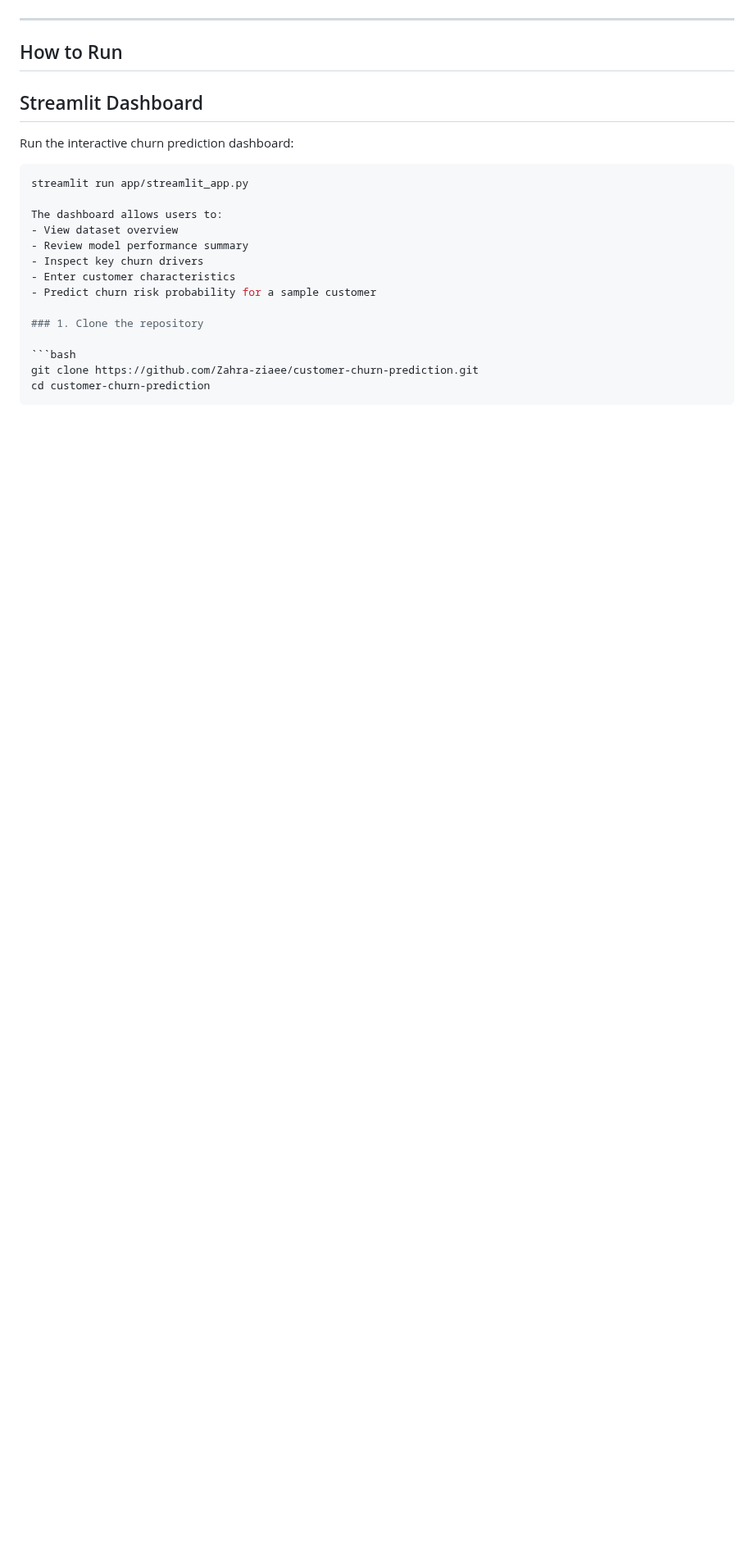
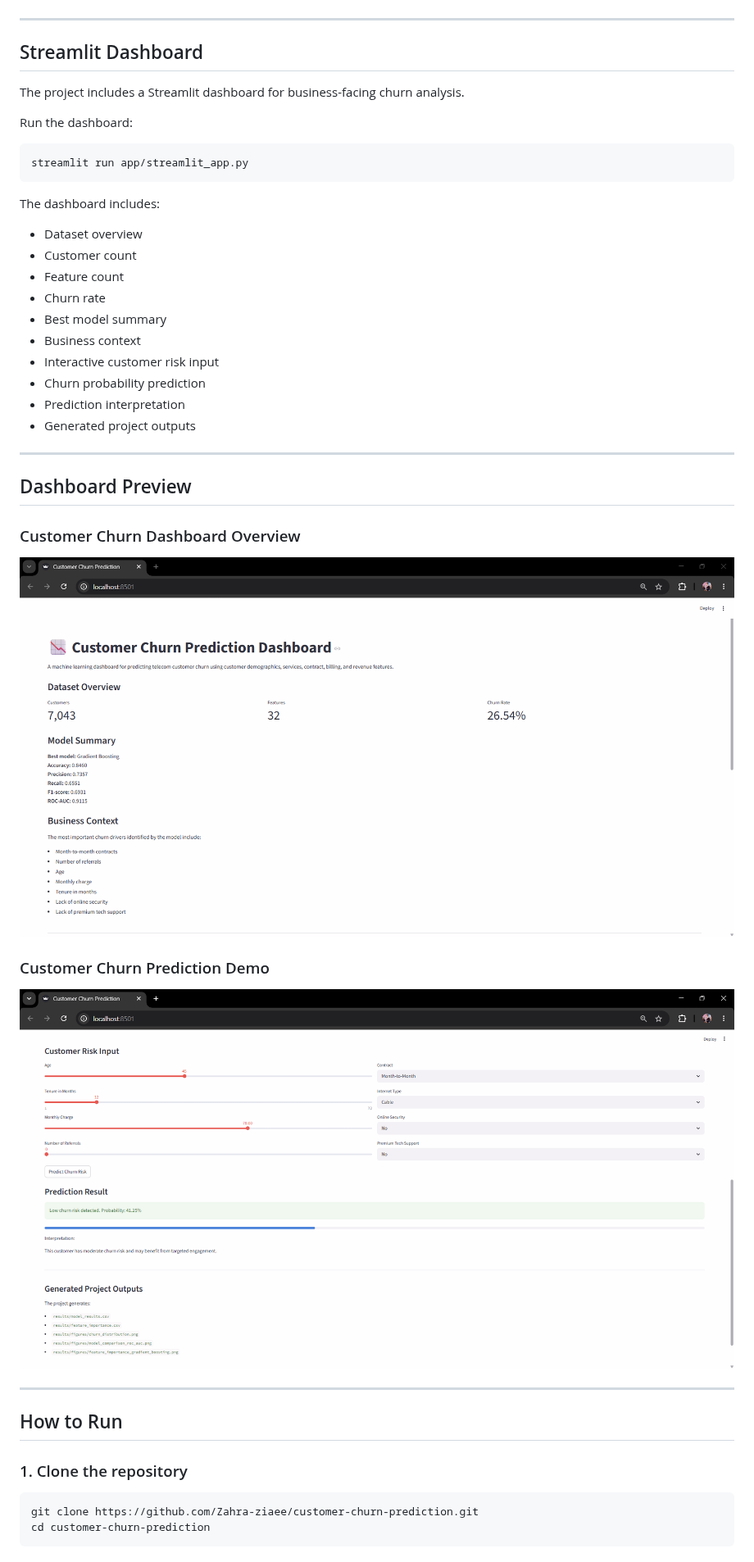
Before and after one commit to Zahra-ziaee/customer-churn-prediction, a Markdown page: README.md, the part around one of its changes. Shown at 82% size. Rendered like a GitHub page; pictures changed too: screenshots/customer_churn_dashboard_overview.png (added), screenshots/customer_churn_prediction_demo.png (added); blank space fills up the shorter version.

````diff
--- a/README.md
+++ b/README.md
@@ -420,21 +356,44 @@ Business recommendation:
 
 ---
 
-## How to Run
-
 ## Streamlit Dashboard
 
-Run the interactive churn prediction dashboard:
+The project includes a Streamlit dashboard for business-facing churn analysis.
+
+Run the dashboard:
 
 ```bash
 streamlit run app/streamlit_app.py
+```
 
-The dashboard allows users to:
-- View dataset overview
-- Review model performance summary
-- Inspect key churn drivers
-- Enter customer characteristics
-- Predict churn risk probability for a sample customer
+The dashboard includes:
+
+- Dataset overview
+- Customer count
+- Feature count
+- Churn rate
+- Best model summary
+- Business context
+- Interactive customer risk input
+- Churn probability prediction
+- Prediction interpretation
+- Generated project outputs
+
+---
+
+## Dashboard Preview
+
+### Customer Churn Dashboard Overview
+
+![Customer Churn Dashboard Overview](screenshots/customer_churn_dashboard_overview.png)
+
+### Customer Churn Prediction Demo
+
+![Customer Churn Prediction Demo](screenshots/customer_churn_prediction_demo.png)
+
+---
+
+## How to Run
 
 ### 1. Clone the repository
 
````
Also changed, not shown: other parts of README.md (+252 -262 lines).
